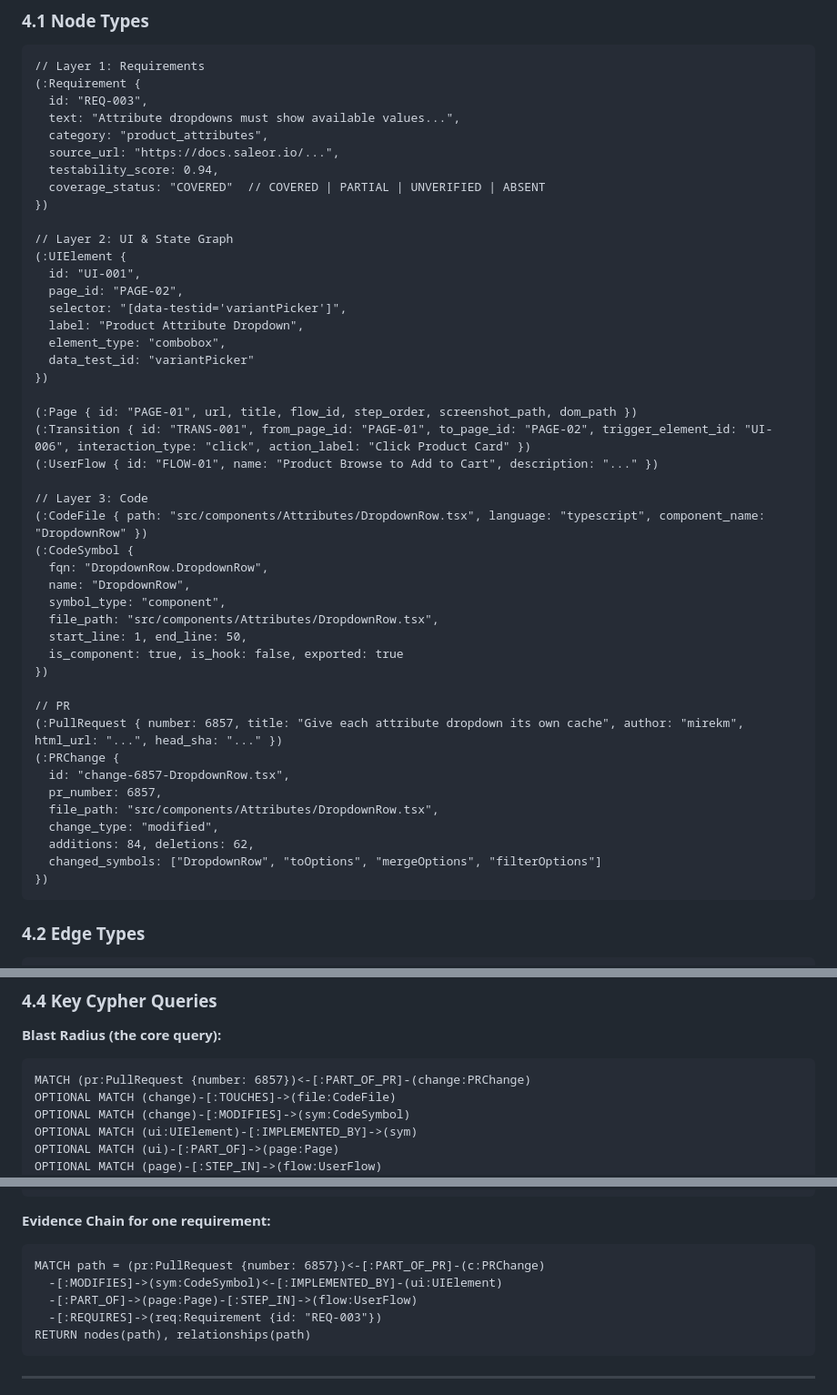
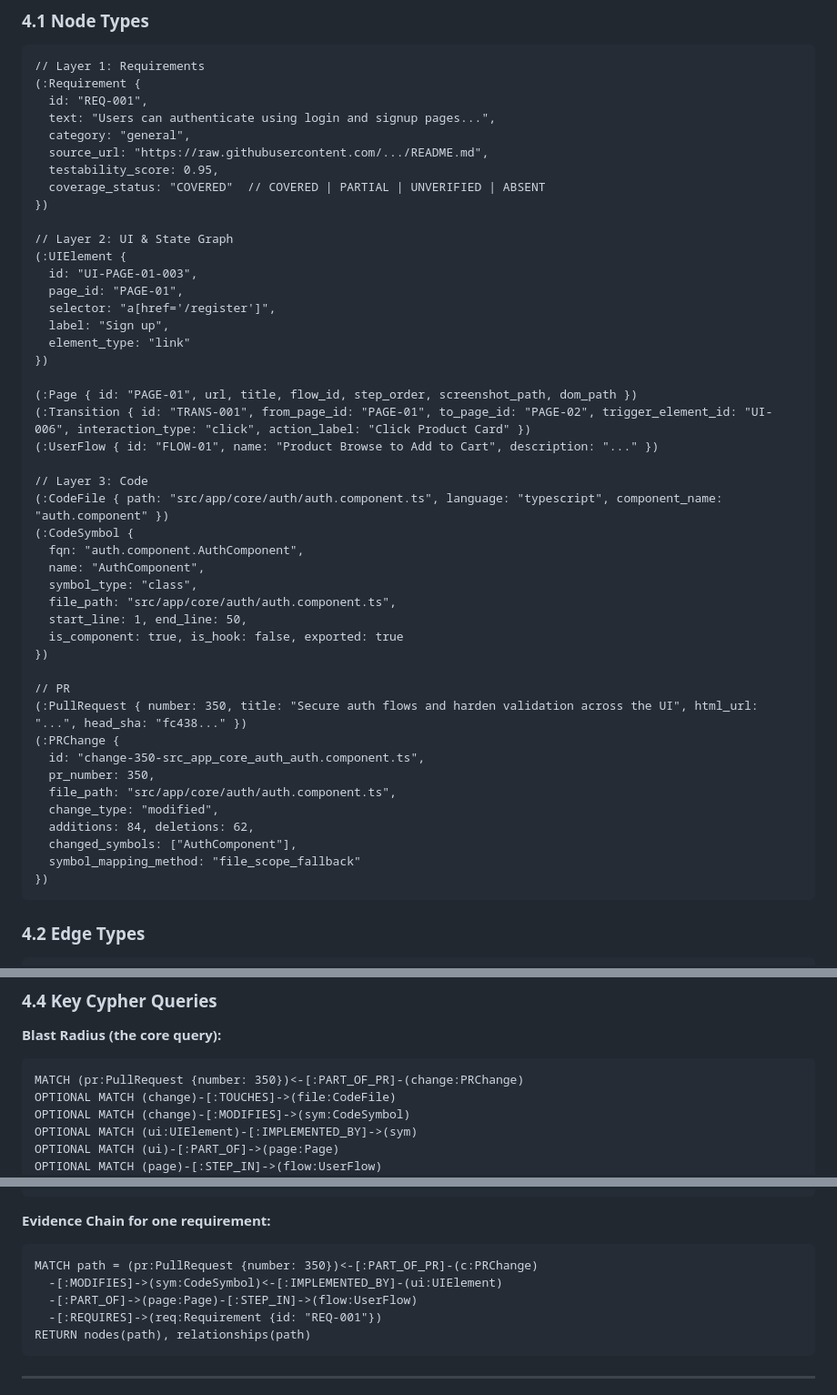
Before and after one commit to karthikrshet/tracegraph-ai, a Markdown page: docs/design_document.md, 3 parts joined by grey strips. Shown at 91% size. GitHub-like rendering.

Commit message:
Use real PR examples in graph design

````diff
--- a/docs/design_document.md
+++ b/docs/design_document.md
@@ -126,22 +126,21 @@ The dashboard provides a dedicated **Crawl Application Control Center** featurin
 ```cypher
 // Layer 1: Requirements
 (:Requirement {
-  id: "REQ-003",
-  text: "Attribute dropdowns must show available values...",
-  category: "product_attributes",
-  source_url: "https://docs.saleor.io/...",
-  testability_score: 0.94,
+  id: "REQ-001",
+  text: "Users can authenticate using login and signup pages...",
+  category: "general",
+  source_url: "https://raw.githubusercontent.com/.../README.md",
+  testability_score: 0.95,
   coverage_status: "COVERED"  // COVERED | PARTIAL | UNVERIFIED | ABSENT
 })
 
 // Layer 2: UI & State Graph
 (:UIElement {
-  id: "UI-001",
-  page_id: "PAGE-02",
-  selector: "[data-testid='variantPicker']",
-  label: "Product Attribute Dropdown",
-  element_type: "combobox",
-  data_test_id: "variantPicker"
+  id: "UI-PAGE-01-003",
+  page_id: "PAGE-01",
+  selector: "a[href='/register']",
+  label: "Sign up",
+  element_type: "link"
 })
 
 (:Page { id: "PAGE-01", url, title, flow_id, step_order, screenshot_path, dom_path })
@@ -149,25 +148,26 @@ The dashboard provides a dedicated **Crawl Application Control Center** featurin
 (:UserFlow { id: "FLOW-01", name: "Product Browse to Add to Cart", description: "..." })
 
 // Layer 3: Code
-(:CodeFile { path: "src/components/Attributes/DropdownRow.tsx", language: "typescript", component_name: "DropdownRow" })
+(:CodeFile { path: "src/app/core/auth/auth.component.ts", language: "typescript", component_name: "auth.component" })
 (:CodeSymbol {
-  fqn: "DropdownRow.DropdownRow",
-  name: "DropdownRow",
-  symbol_type: "component",
-  file_path: "src/components/Attributes/DropdownRow.tsx",
+  fqn: "auth.component.AuthComponent",
+  name: "AuthComponent",
+  symbol_type: "class",
+  file_path: "src/app/core/auth/auth.component.ts",
   start_line: 1, end_line: 50,
   is_component: true, is_hook: false, exported: true
 })
 
 // PR
-(:PullRequest { number: 6857, title: "Give each attribute dropdown its own cache", author: "mirekm", html_url: "...", head_sha: "..." })
+(:PullRequest { number: 350, title: "Secure auth flows and harden validation across the UI", html_url: "...", head_sha: "fc438..." })
 (:PRChange {
-  id: "change-6857-DropdownRow.tsx",
-  pr_number: 6857,
-  file_path: "src/components/Attributes/DropdownRow.tsx",
+  id: "change-350-src_app_core_auth_auth.component.ts",
+  pr_number: 350,
+  file_path: "src/app/core/auth/auth.component.ts",
   change_type: "modified",
   additions: 84, deletions: 62,
-  changed_symbols: ["DropdownRow", "toOptions", "mergeOptions", "filterOptions"]
+  changed_symbols: ["AuthComponent"],
+  symbol_mapping_method: "file_scope_fallback"
 })
 ```
 
@@ -227,7 +227,7 @@ This directly addresses the assignment's question about confidence under ambigui
 
 **Blast Radius (the core query):**
 ```cypher
-MATCH (pr:PullRequest {number: 6857})<-[:PART_OF_PR]-(change:PRChange)
+MATCH (pr:PullRequest {number: 350})<-[:PART_OF_PR]-(change:PRChange)
 OPTIONAL MATCH (change)-[:TOUCHES]->(file:CodeFile)
 OPTIONAL MATCH (change)-[:MODIFIES]->(sym:CodeSymbol)
 OPTIONAL MATCH (ui:UIElement)-[:IMPLEMENTED_BY]->(sym)
@@ -245,10 +245,10 @@ RETURN r.id, r.text, r.category, r.coverage_status
 
 **Evidence Chain for one requirement:**
 ```cypher
-MATCH path = (pr:PullRequest {number: 6857})<-[:PART_OF_PR]-(c:PRChange)
+MATCH path = (pr:PullRequest {number: 350})<-[:PART_OF_PR]-(c:PRChange)
   -[:MODIFIES]->(sym:CodeSymbol)<-[:IMPLEMENTED_BY]-(ui:UIElement)
   -[:PART_OF]->(page:Page)-[:STEP_IN]->(flow:UserFlow)
-  -[:REQUIRES]->(req:Requirement {id: "REQ-003"})
+  -[:REQUIRES]->(req:Requirement {id: "REQ-001"})
 RETURN nodes(path), relationships(path)
 ```
 
````
